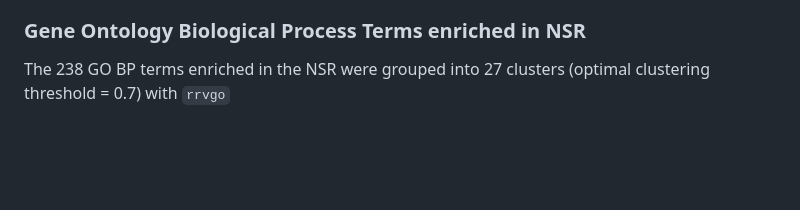
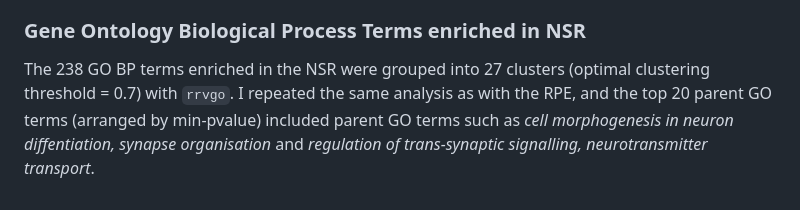
Before and after one commit to Jacob-Sampson/phd-notes, a Markdown page: differential_expression_analysis.md, the part around the change. Drawn GitHub-style; blank space fills up the shorter version.

Commit message:
update notes

```diff
--- a/differential_expression_analysis.md
+++ b/differential_expression_analysis.md
@@ -65,4 +65,4 @@ Therefore, to select the most reperesentative clusters for this tissue, I select
 
 ### Gene Ontology Biological Process Terms enriched in NSR
 
-The 238 GO BP terms enriched in the NSR were grouped into 27 clusters (optimal clustering threshold = 0.7) with `rrvgo`
+The 238 GO BP terms enriched in the NSR were grouped into 27 clusters (optimal clustering threshold = 0.7) with `rrvgo`. I repeated the same analysis as with the RPE, and the top 20 parent GO terms (arranged by min-pvalue) included parent GO terms such as *cell morphogenesis in neuron diffentiation, synapse organisation* and *regulation of trans-synaptic signalling, neurotransmitter transport*.
```
